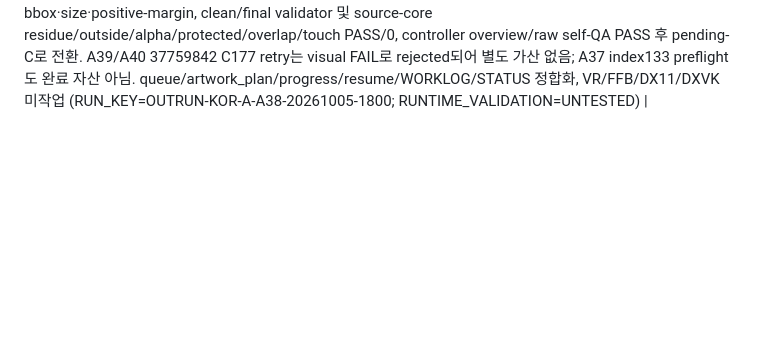
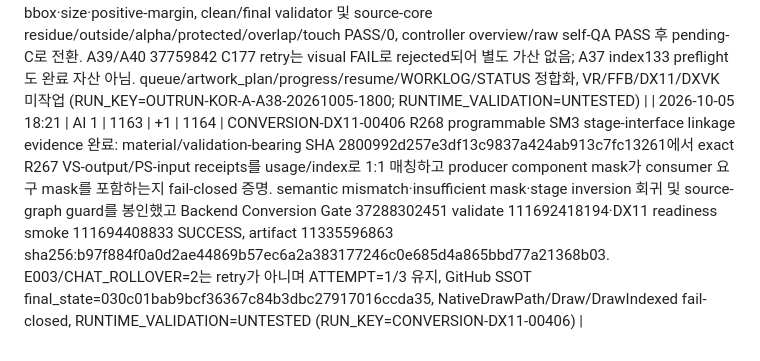
Before and after one commit to thp32tt/ai-dev-lab, a Markdown page: AI_SCOREBOARD.md, the part around the change. GitHub-like rendering; blank space fills up the shorter version.

Commit message:
score: record CONVERSION-DX11-00406

```diff
--- a/AI_SCOREBOARD.md
+++ b/AI_SCOREBOARD.md
@@ -221,3 +221,4 @@
 | 2026-10-05 18:03 | AI 1 | 1160 | +1 | 1161 | OutRun 한글화 C177/C178/C179: 현재 pending-C 3자산을 최신 브랜치에서 독립 교차 QA. A05BF610은 canonical/header/raw·1/1 exact bbox/size/positive-margin·zero residue/outside/alpha 및 controller visual PASS로 C178 승인, 37759842는 numeric PASS에도 CLEAN/FINAL source-letter/shadow residue를 발견해 C177 REWORK_REQUIRED, 560FA536은 idx31 source bbox/mask 불완전과 edge residue를 발견해 C179 REWORK_REQUIRED. queue/artwork_plan/progress/resume/WORKLOG/STATUS 및 per-asset/batch QA 기록 반영, OutRun HEAD d34eef5d7620e34d32e00cea7f5acf4312529d3e 원격 검증 완료. 동일 호출의 worker dispatch/retry는 중복 가산하지 않음 (RUN_KEY=OUTRUN-KOR-C177-C179-20261005-1720; RUNTIME_VALIDATION=UNTESTED) |
 | 2026-10-05 18:12 | AI 1 | 1161 | +1 | 1162 | VR controller 우선순위/롤오버 정책 조정: DX9Ex 구조개선 1순위·DX11 2순위·DXVK fallback deferred, 상위 2-lane 활성 정책, 무응답 grace 600s·첫/반복 rollover 최소 900s·최대 3회·실제 length-limit 즉시 전환 규칙 반영 (RUN_KEY=OUTRUN-CONTROLLER-PRIORITY-ROLLOVER-20261005-1812) |
 | 2026-10-05 18:21 | AI 1 | 1162 | +1 | 1163 | OutRun 한글화 A: C179 반환 index 101 560FA536을 A38로 실제 교정. warning idx31 canonical source-effect bbox를 [3074,25,3932,168]→[3006,25,3932,168]로 재도출하고 candidate 939ac217127fc958f78524c021d2c735ffbc9af5d80af0d65bb04a226dbf3cdb 생성; 13/13 bbox·size·positive-margin, clean/final validator 및 source-core residue/outside/alpha/protected/overlap/touch PASS/0, controller overview/raw self-QA PASS 후 pending-C로 전환. A39/A40 37759842 C177 retry는 visual FAIL로 rejected되어 별도 가산 없음; A37 index133 preflight도 완료 자산 아님. queue/artwork_plan/progress/resume/WORKLOG/STATUS 정합화, VR/FFB/DX11/DXVK 미작업 (RUN_KEY=OUTRUN-KOR-A-A38-20261005-1800; RUNTIME_VALIDATION=UNTESTED) |
+| 2026-10-05 18:21 | AI 1 | 1163 | +1 | 1164 | CONVERSION-DX11-00406 R268 programmable SM3 stage-interface linkage evidence 완료: material/validation-bearing SHA 2800992d257e3df13c9837a424ab913c7fc13261에서 exact R267 VS-output/PS-input receipts를 usage/index로 1:1 매칭하고 producer component mask가 consumer 요구 mask를 포함하는지 fail-closed 증명. semantic mismatch·insufficient mask·stage inversion 회귀 및 source-graph guard를 봉인했고 Backend Conversion Gate 37288302451 validate 111692418194·DX11 readiness smoke 111694408833 SUCCESS, artifact 11335596863 sha256:b97f884f0a0d2ae44869b57ec6a2a383177246c0e685d4a865bbd77a21368b03. E003/CHAT_ROLLOVER=2는 retry가 아니며 ATTEMPT=1/3 유지, GitHub SSOT final_state=030c01bab9bcf36367c84b3dbc27917016ccda35, NativeDrawPath/Draw/DrawIndexed fail-closed, RUNTIME_VALIDATION=UNTESTED (RUN_KEY=CONVERSION-DX11-00406) |
```
